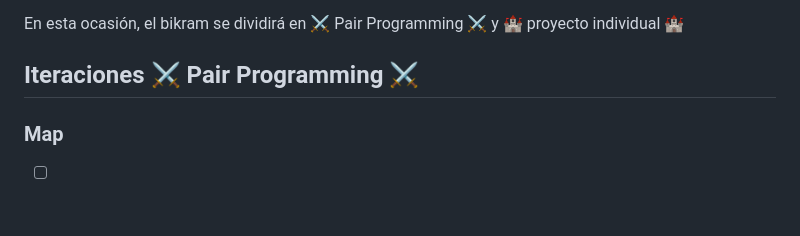
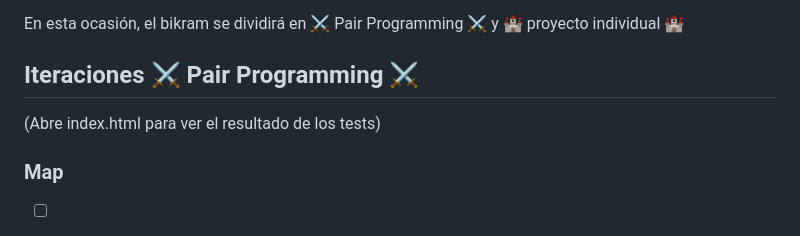
Before and after one commit to vgarri/advanced-js-bikram-map-filter-reduce, a Markdown page: README.md, the part around the change. Drawn GitHub-style; blank space fills up the shorter version.

```diff
--- a/README.md
+++ b/README.md
@@ -12,6 +12,8 @@ La soluciones a los bikrams deberán hacerse en **./index.js** y tienen que subi
 En esta ocasión, el bikram se dividirá en :crossed_swords: Pair Programming :crossed_swords: y :european_castle: proyecto individual :european_castle:
 
 ## Iteraciones :crossed_swords: Pair Programming :crossed_swords: ##
+
+(Abre index.html para ver el resultado de los tests)
 
 ### Map ###
 
```
